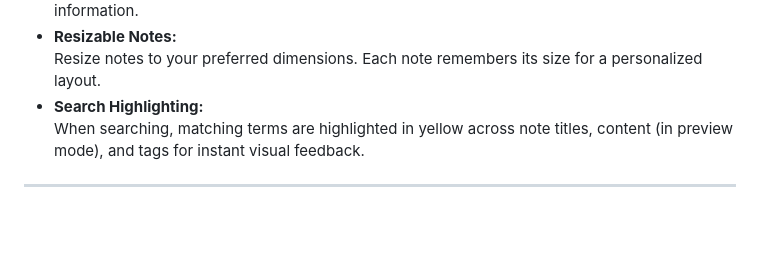
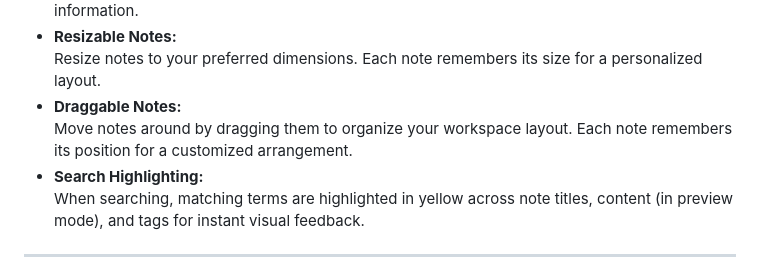
Before and after one commit to AdamKmet1997/sticky_notes, a Markdown page: README.md, the part around the change. GitHub-like rendering; blank space fills up the shorter version.

Commit message:
adding new screenshot for read me plus updating read me

```diff
--- a/README.md
+++ b/README.md
@@ -30,6 +30,8 @@ Sticky Notes is a lightweight, cross-platform desktop application built with Ele
   Pin important notes to prevent accidental deletion, giving you extra security for critical information.
 - **Resizable Notes:**
   Resize notes to your preferred dimensions. Each note remembers its size for a personalized layout.
+- **Draggable Notes:**
+  Move notes around by dragging them to organize your workspace layout. Each note remembers its position for a customized arrangement.
 - **Search Highlighting:**
   When searching, matching terms are highlighted in yellow across note titles, content (in preview mode), and tags for instant visual feedback.
 
```
Also changed, not shown: assets/1.3.0-screenshot.png (added).
